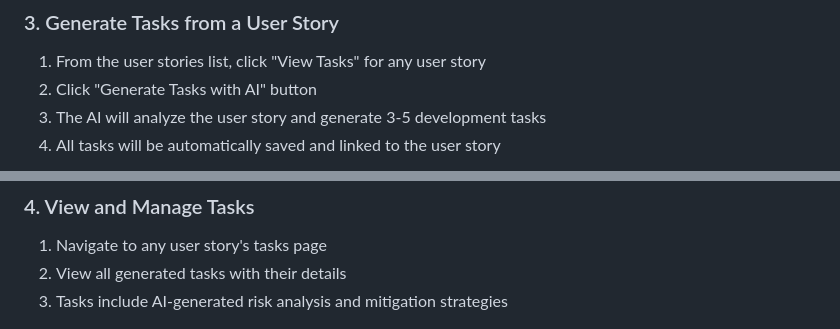
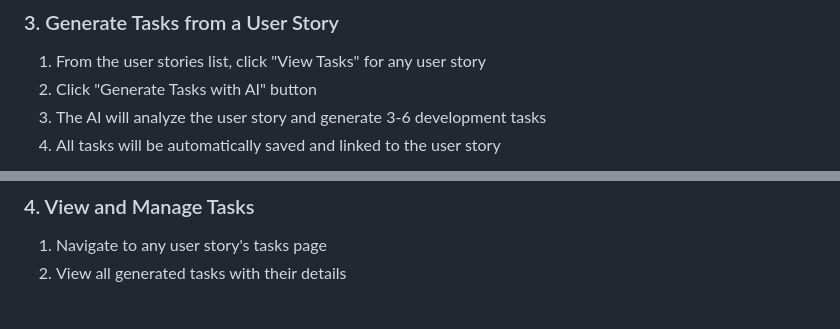
Before and after one commit to pcosio05/m6-entregable5, a Markdown page: README.md, 2 parts joined by grey strips. Rendered like a GitHub page.

Commit message:
add documentation

```diff
--- a/README.md
+++ b/README.md
@@ -92,7 +92,7 @@ d0bc555415f1   pcosio05/m5-entregable4:0.0.3   "gunicorn --bind 0.0…"   10 min
 ### 3. Generate Tasks from a User Story
 1. From the user stories list, click "View Tasks" for any user story
 2. Click "Generate Tasks with AI" button
-3. The AI will analyze the user story and generate 3-5 development tasks
+3. The AI will analyze the user story and generate 3-6 development tasks
 4. All tasks will be automatically saved and linked to the user story
 
 ![generate tasks](docs/screen-3.png)
@@ -100,7 +100,6 @@ d0bc555415f1   pcosio05/m5-entregable4:0.0.3   "gunicorn --bind 0.0…"   10 min
 ### 4. View and Manage Tasks
 1. Navigate to any user story's tasks page
 2. View all generated tasks with their details
-3. Tasks include AI-generated risk analysis and mitigation strategies
 
 ![view tasks](docs/screen-4.png)
 
```
